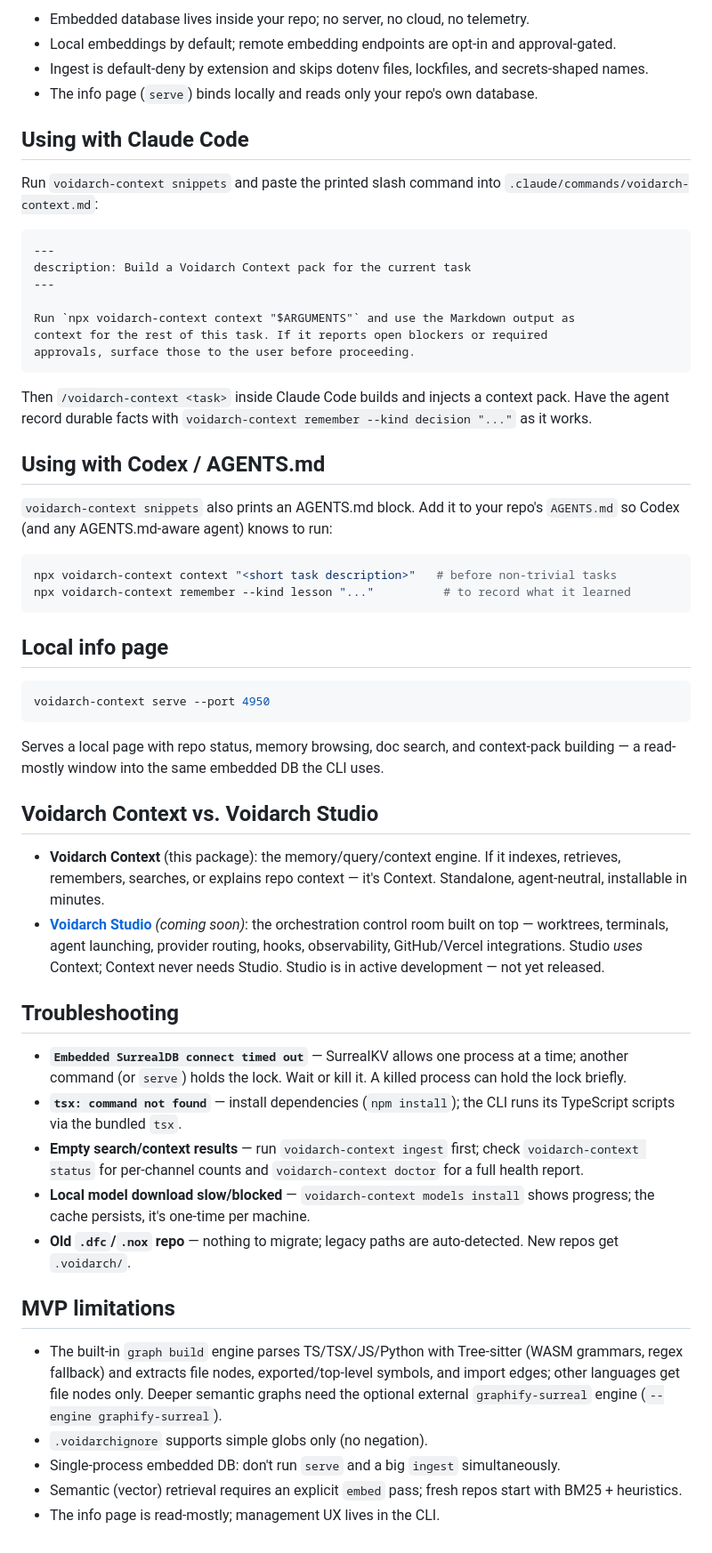
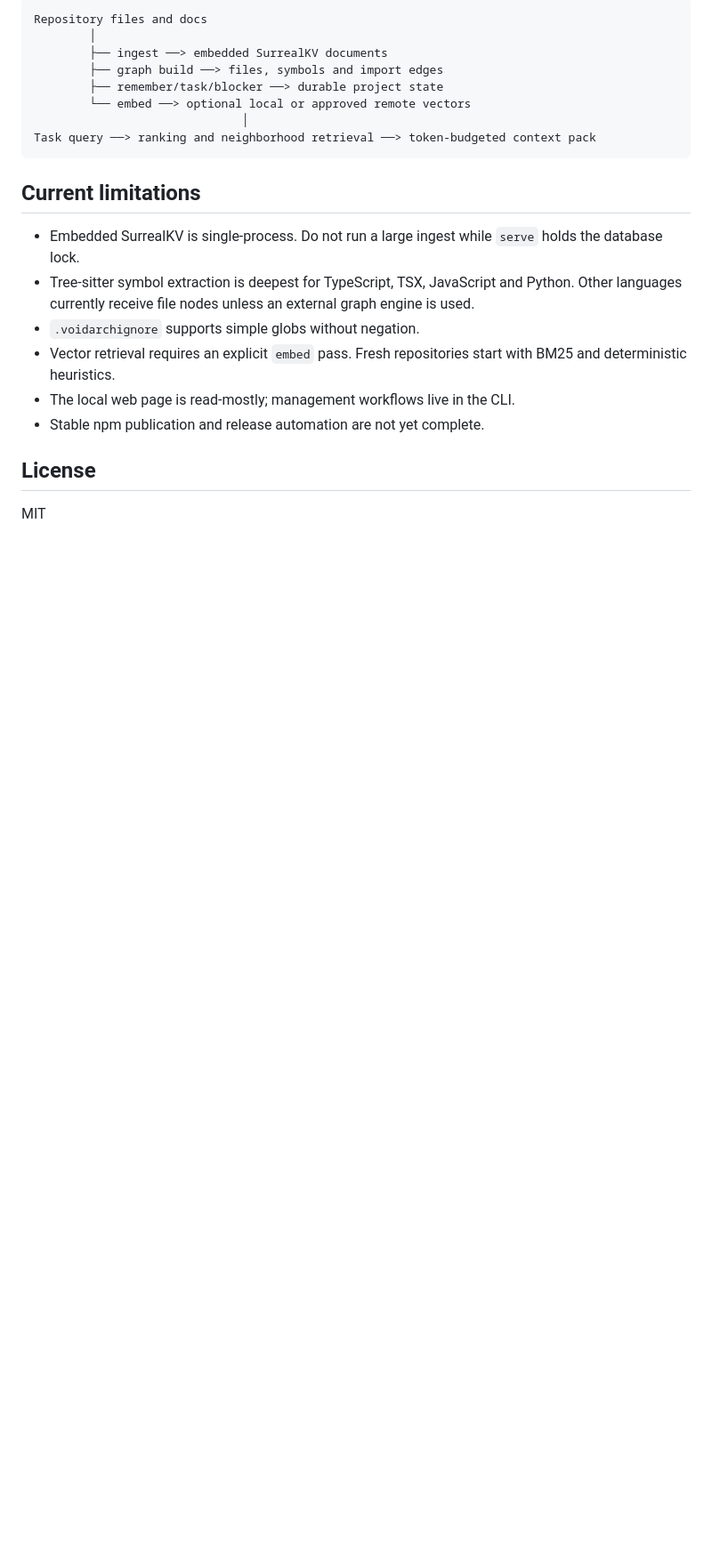
Before and after one commit to VoidArch-Labs/voidarch-studio, a Markdown page: packages/voidarch-context/README.md, the part around one of its changes. Shown at 89% size. Drawn GitHub-style; blank space fills up the shorter version.

````diff
--- a/packages/voidarch-context/README.md
+++ b/packages/voidarch-context/README.md
@@ -97,59 +95,24 @@ Legacy repos initialized before the Voidarch rename (`.nox/config.json`, `.dfc/d
 
-- Embedded database lives inside your repo; no server, no cloud, no telemetry.
-- Local embeddings by default; remote embedding endpoints are opt-in and approval-gated.
-- Ingest is default-deny by extension and skips dotenv files, lockfiles, and secrets-shaped names.
-- The info page (`serve`) binds locally and reads only your repo's own database.
-
-## Using with Claude Code
-
-Run `voidarch-context snippets` and paste the printed slash command into `.claude/commands/voidarch-context.md`:
-
-```markdown
----
-description: Build a Voidarch Context pack for the current task
----
-
-Run `npx voidarch-context context "$ARGUMENTS"` and use the Markdown output as
-context for the rest of this task. If it reports open blockers or required
-approvals, surface those to the user before proceeding.
+```text
+Repository files and docs
+        │
+        ├── ingest ──> embedded SurrealKV documents
+        ├── graph build ──> files, symbols and import edges
+        ├── remember/task/blocker ──> durable project state
+        └── embed ──> optional local or approved remote vectors
+                              │
+Task query ──> ranking and neighborhood retrieval ──> token-budgeted context pack
 ```
 
-Then `/voidarch-context <task>` inside Claude Code builds and injects a context pack. Have the agent record durable facts with `voidarch-context remember --kind decision "..."` as it works.
+## Current limitations
 
-## Using with Codex / AGENTS.md
+- Embedded SurrealKV is single-process. Do not run a large ingest while `serve` holds the database lock.
+- Tree-sitter symbol extraction is deepest for TypeScript, TSX, JavaScript and Python. Other languages currently receive file nodes unless an external graph engine is used.
+- `.voidarchignore` supports simple globs without negation.
+- Vector retrieval requires an explicit `embed` pass. Fresh repositories start with BM25 and deterministic heuristics.
+- The local web page is read-mostly; management workflows live in the CLI.
+- Stable npm publication and release automation are not yet complete.
 
-`voidarch-context snippets` also prints an AGENTS.md block. Add it to your repo's `AGENTS.md` so Codex (and any AGENTS.md-aware agent) knows to run:
+## License
 
-```bash
-npx voidarch-context context "<short task description>"   # before non-trivial tasks
-npx voidarch-context remember --kind lesson "..."          # to record what it learned
-```
-
-## Local info page
-
-```bash
-voidarch-context serve --port 4950
-```
-
-Serves a local page with repo status, memory browsing, doc search, and context-pack building — a read-mostly window into the same embedded DB the CLI uses.
-
-## Voidarch Context vs. Voidarch Studio
-
-- **Voidarch Context** (this package): the memory/query/context engine. If it indexes, retrieves, remembers, searches, or explains repo context — it's Context. Standalone, agent-neutral, installable in minutes.
-- **[Voidarch Studio](https://github.com/code-shame/voidarch)** *(coming soon)*: the orchestration control room built on top — worktrees, terminals, agent launching, provider routing, hooks, observability, GitHub/Vercel integrations. Studio *uses* Context; Context never needs Studio. Studio is in active development — not yet released.
-
-## Troubleshooting
-
-- **`Embedded SurrealDB connect timed out`** — SurrealKV allows one process at a time; another command (or `serve`) holds the lock. Wait or kill it. A killed process can hold the lock briefly.
-- **`tsx: command not found`** — install dependencies (`npm install`); the CLI runs its TypeScript scripts via the bundled `tsx`.
-- **Empty search/context results** — run `voidarch-context ingest` first; check `voidarch-context status` for per-channel counts and `voidarch-context doctor` for a full health report.
-- **Local model download slow/blocked** — `voidarch-context models install` shows progress; the cache persists, it's one-time per machine.
-- **Old `.dfc`/`.nox` repo** — nothing to migrate; legacy paths are auto-detected. New repos get `.voidarch/`.
-
-## MVP limitations
-
-- The built-in `graph build` engine parses TS/TSX/JS/Python with Tree-sitter (WASM grammars, regex fallback) and extracts file nodes, exported/top-level symbols, and import edges; other languages get file nodes only. Deeper semantic graphs need the optional external `graphify-surreal` engine (`--engine graphify-surreal`).
-- `.voidarchignore` supports simple globs only (no negation).
-- Single-process embedded DB: don't run `serve` and a big `ingest` simultaneously.
-- Semantic (vector) retrieval requires an explicit `embed` pass; fresh repos start with BM25 + heuristics.
-- The info page is read-mostly; management UX lives in the CLI.
+MIT
````
Also changed, not shown: other parts of packages/voidarch-context/README.md (+66 -68 lines).
